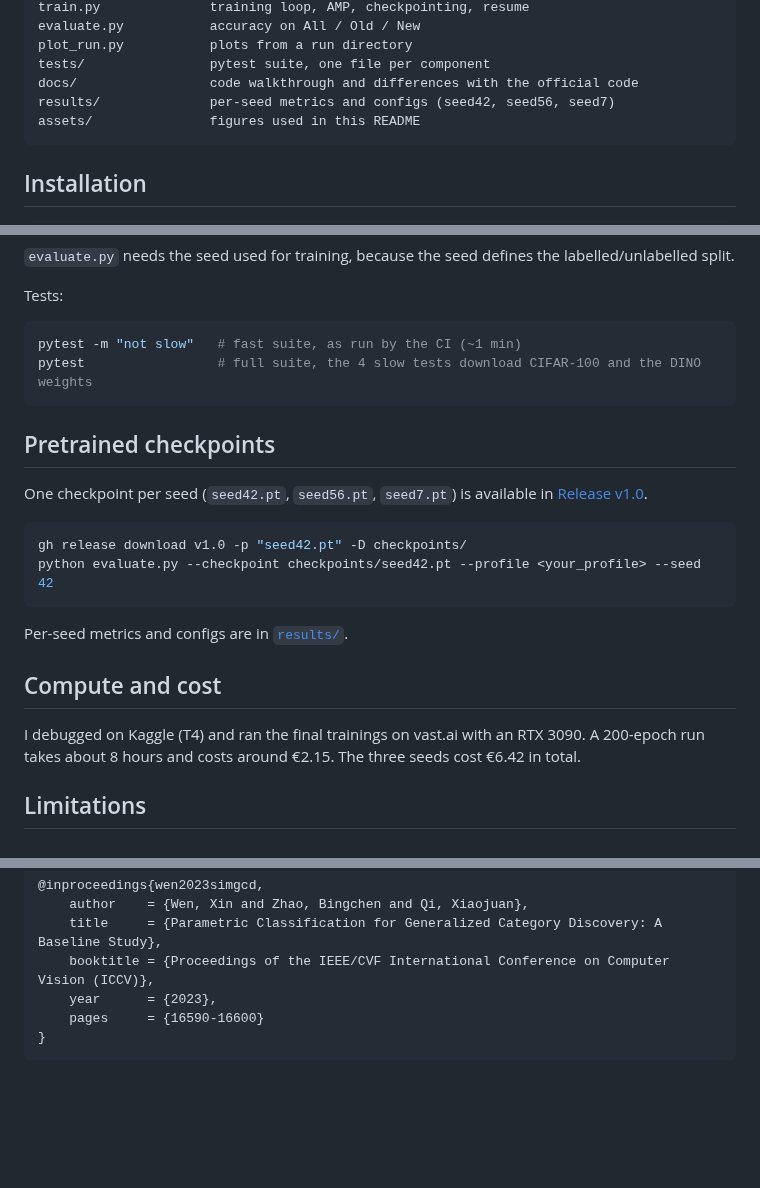
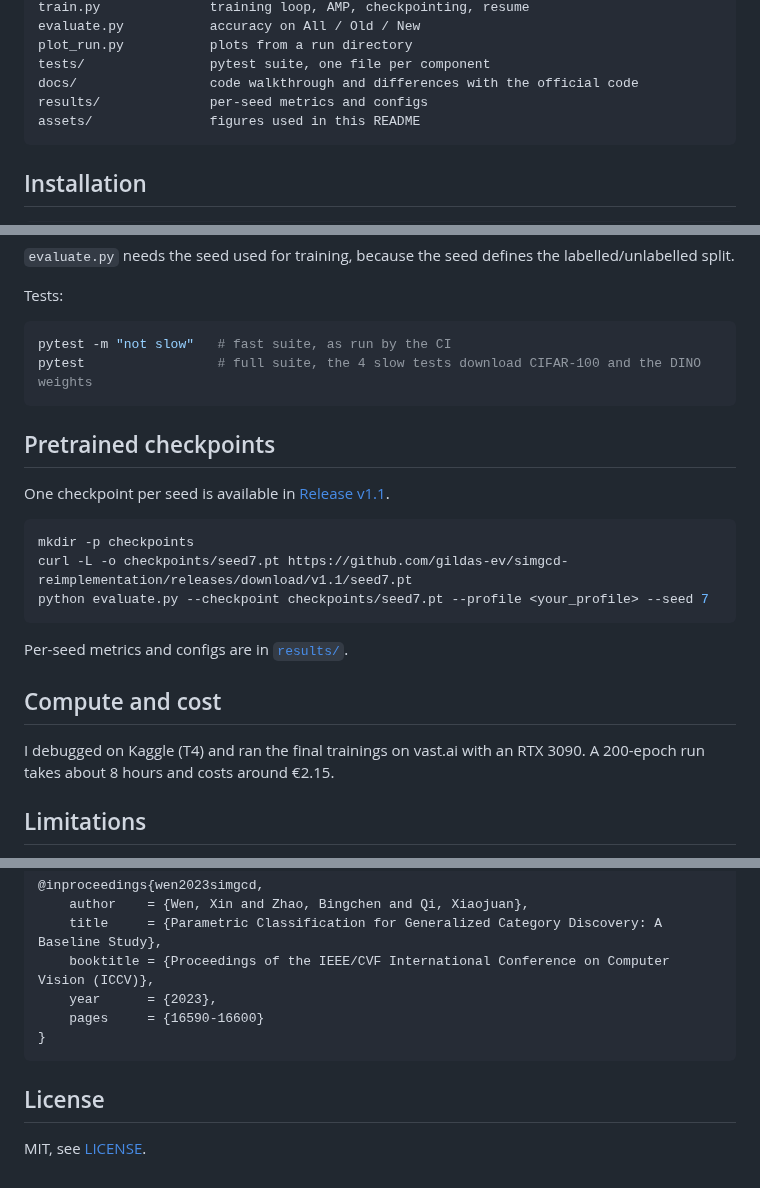
Before and after one commit to gildas-ev/simgcd-reimplementation, a Markdown page: README.md, 3 parts joined by grey strips. Drawn GitHub-style; blank space fills up the shorter version.

Commit message:
v1.1 release documentation

````diff
--- a/README.md
+++ b/README.md
@@ -66,7 +69,7 @@ evaluate.py           accuracy on All / Old / New
 plot_run.py           plots from a run directory
 tests/                pytest suite, one file per component
 docs/                 code walkthrough and differences with the official code
-results/              per-seed metrics and configs (seed42, seed56, seed7)
+results/              per-seed metrics and configs
 assets/               figures used in this README
 ```
 
@@ -97,18 +100,19 @@ python plot_run.py --run_dir runs/<run_dir>
 Tests:
 
 ```bash
-pytest -m "not slow"   # fast suite, as run by the CI (~1 min)
+pytest -m "not slow"   # fast suite, as run by the CI
 pytest                 # full suite, the 4 slow tests download CIFAR-100 and the DINO weights
 ```
 
 ## Pretrained checkpoints
 
-One checkpoint per seed (`seed42.pt`, `seed56.pt`, `seed7.pt`) is available in
-[Release v1.0](https://github.com/gildas-ev/simgcd-reimplementation/releases/tag/v1.0).
+One checkpoint per seed is available in
+[Release v1.1](https://github.com/gildas-ev/simgcd-reimplementation/releases/tag/v1.1).
 
 ```bash
-gh release download v1.0 -p "seed42.pt" -D checkpoints/
-python evaluate.py --checkpoint checkpoints/seed42.pt --profile <your_profile> --seed 42
+mkdir -p checkpoints
+curl -L -o checkpoints/seed7.pt https://github.com/gildas-ev/simgcd-reimplementation/releases/download/v1.1/seed7.pt
+python evaluate.py --checkpoint checkpoints/seed7.pt --profile <your_profile> --seed 7
 ```
 
 Per-seed metrics and configs are in [`results/`](results/).
@@ -116,7 +120,7 @@ Per-seed metrics and configs are in [`results/`](results/).
 ## Compute and cost
 
 I debugged on Kaggle (T4) and ran the final trainings on vast.ai with an RTX 3090.
-A 200-epoch run takes about 8 hours and costs around €2.15. The three seeds cost €6.42 in total.
+A 200-epoch run takes about 8 hours and costs around €2.15.
 
 ## Limitations
 
@@ -136,3 +140,7 @@ Based on the paper and the [official implementation](https://github.com/CVMI-Lab
     pages     = {16590-16600}
 }
 ```
+
+## License
+
+MIT, see [LICENSE](LICENSE).
````
Also changed, not shown: other parts of README.md (+14 -11 lines), docs/walkthrough.md (+1 -1 lines), assets/accuracy_seed42.png (deleted), assets/accuracy_seed7.png (added), assets/losses_seed42.png (deleted), assets/losses_seed7.png (added), 10 other files.
